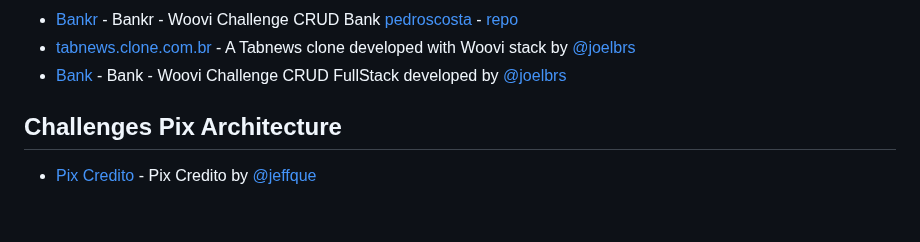
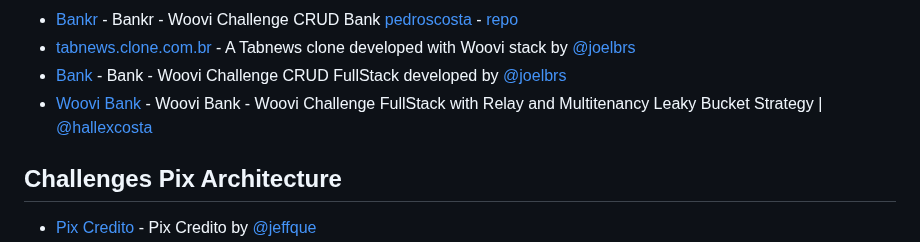
Before and after one commit to woovibr/awesome-woovi-challenge, a Markdown page: README.md, the part around the change. Drawn GitHub-style; blank space fills up the shorter version.

Commit message:
add woovi challenger by @hallexcosta

```diff
--- a/README.md
+++ b/README.md
@@ -27,6 +27,7 @@ Repository containing awesome woovi challenges made by our challengers while try
 - [Bankr](https://bankr-two.vercel.app/) - Bankr - Woovi Challenge CRUD Bank [pedroscosta](https://github.com/pedroscosta) - [repo](https://github.com/pedroscosta/bankr)
 - [tabnews.clone.com.br](https://github.com/joelbrs/tabnews.clone.com.br) - A Tabnews clone developed with Woovi stack by  [@joelbrs](https://github.com/joelbrs)
 - [Bank](https://github.com/joelbrs/bank.com.br) - Bank - Woovi Challenge CRUD FullStack developed by [@joelbrs](https://github.com/joelbrs)
+- [Woovi Bank](https://github.com/hallexcosta/woovi-fullstack-challenger) - Woovi Bank - Woovi Challenge FullStack with Relay and Multitenancy Leaky Bucket Strategy | [@hallexcosta](https://github.com/hallexcosta)
 
 
 ## Challenges Pix Architecture
```
